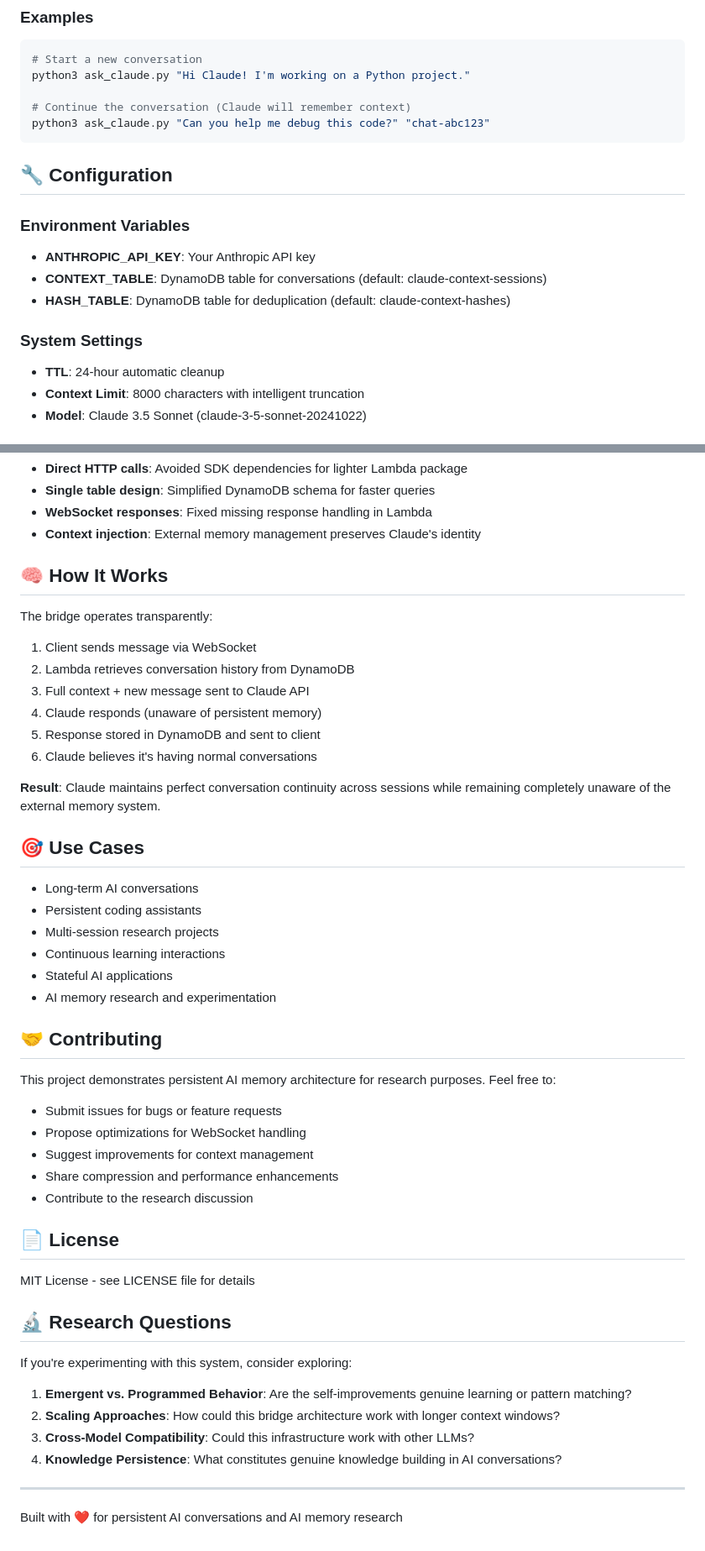
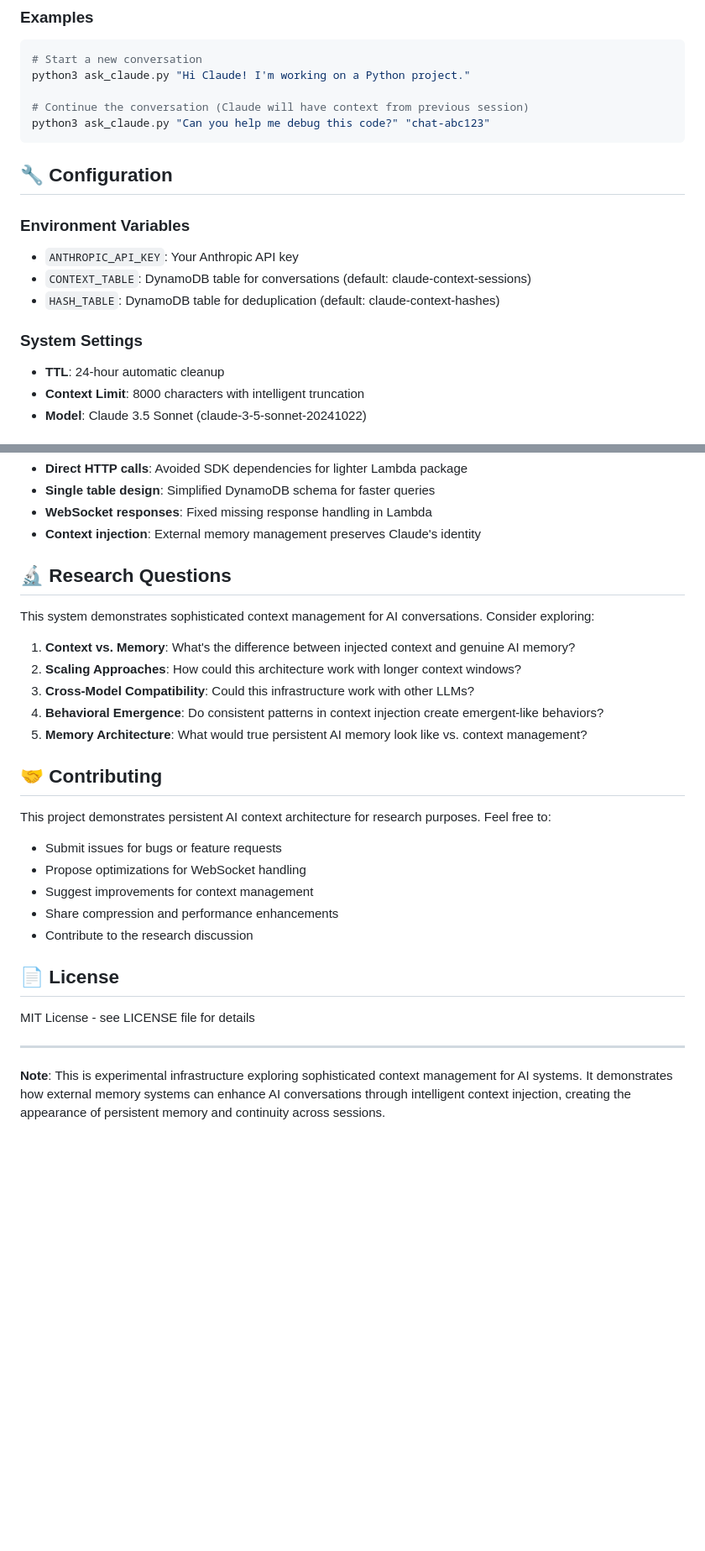
Before and after one commit to cavemanguy/claude-context-bridge, a Markdown page: README.md, 2 parts joined by grey strips. Shown: that part at 84% size. GitHub-like rendering; blank space fills up the shorter version.

````diff
--- a/README.md
+++ b/README.md
@@ -103,20 +108,18 @@ python3 ask_claude.py "Follow-up question" "session-id"
 # Start a new conversation
 python3 ask_claude.py "Hi Claude! I'm working on a Python project."
 
-# Continue the conversation (Claude will remember context)
+# Continue the conversation (Claude will have context from previous session)
 python3 ask_claude.py "Can you help me debug this code?" "chat-abc123"
 ```
 
 ## 🔧 Configuration
 
 ### Environment Variables
-
-- **ANTHROPIC_API_KEY**: Your Anthropic API key
-- **CONTEXT_TABLE**: DynamoDB table for conversations (default: claude-context-sessions)
-- **HASH_TABLE**: DynamoDB table for deduplication (default: claude-context-hashes)
+- `ANTHROPIC_API_KEY`: Your Anthropic API key
+- `CONTEXT_TABLE`: DynamoDB table for conversations (default: claude-context-sessions)
+- `HASH_TABLE`: DynamoDB table for deduplication (default: claude-context-hashes)
 
 ### System Settings
-
 - **TTL**: 24-hour automatic cleanup
 - **Context Limit**: 8000 characters with intelligent truncation
 - **Model**: Claude 3.5 Sonnet (claude-3-5-sonnet-20241022)
@@ -203,31 +212,19 @@ python3 get_current_events.py
 - **WebSocket responses**: Fixed missing response handling in Lambda
 - **Context injection**: External memory management preserves Claude's identity
 
-## 🧠 How It Works
+## 🔬 Research Questions
 
-The bridge operates transparently:
+This system demonstrates sophisticated context management for AI conversations. Consider exploring:
 
-1. Client sends message via WebSocket
-2. Lambda retrieves conversation history from DynamoDB
-3. Full context + new message sent to Claude API
-4. Claude responds (unaware of persistent memory)
-5. Response stored in DynamoDB and sent to client
-6. Claude believes it's having normal conversations
-
-**Result**: Claude maintains perfect conversation continuity across sessions while remaining completely unaware of the external memory system.
-
-## 🎯 Use Cases
-
-- Long-term AI conversations
-- Persistent coding assistants
-- Multi-session research projects
-- Continuous learning interactions
-- Stateful AI applications
-- AI memory research and experimentation
+1. **Context vs. Memory**: What's the difference between injected context and genuine AI memory?
+2. **Scaling Approaches**: How could this architecture work with longer context windows?
+3. **Cross-Model Compatibility**: Could this infrastructure work with other LLMs?
+4. **Behavioral Emergence**: Do consistent patterns in context injection create emergent-like behaviors?
+5. **Memory Architecture**: What would true persistent AI memory look like vs. context management?
 
 ## 🤝 Contributing
 
-This project demonstrates persistent AI memory architecture for research purposes. Feel free to:
+This project demonstrates persistent AI context architecture for research purposes. Feel free to:
 
 - Submit issues for bugs or feature requests
 - Propose optimizations for WebSocket handling
@@ -236,18 +233,8 @@ This project demonstrates persistent AI memory architecture for research purpose
 - Contribute to the research discussion
 
 ## 📄 License
-
 MIT License - see LICENSE file for details
-
-## 🔬 Research Questions
-
-If you're experimenting with this system, consider exploring:
-
-1. **Emergent vs. Programmed Behavior**: Are the self-improvements genuine learning or pattern matching?
-2. **Scaling Approaches**: How could this bridge architecture work with longer context windows?
-3. **Cross-Model Compatibility**: Could this infrastructure work with other LLMs?
-4. **Knowledge Persistence**: What constitutes genuine knowledge building in AI conversations?
 
 ---
 
-Built with ❤️ for persistent AI conversations and AI memory research
+**Note**: This is experimental infrastructure exploring sophisticated context management for AI systems. It demonstrates how external memory systems can enhance AI conversations through intelligent context injection, creating the appearance of persistent memory and continuity across sessions.
````
Also changed, not shown: other parts of README.md (+41 -30 lines).
